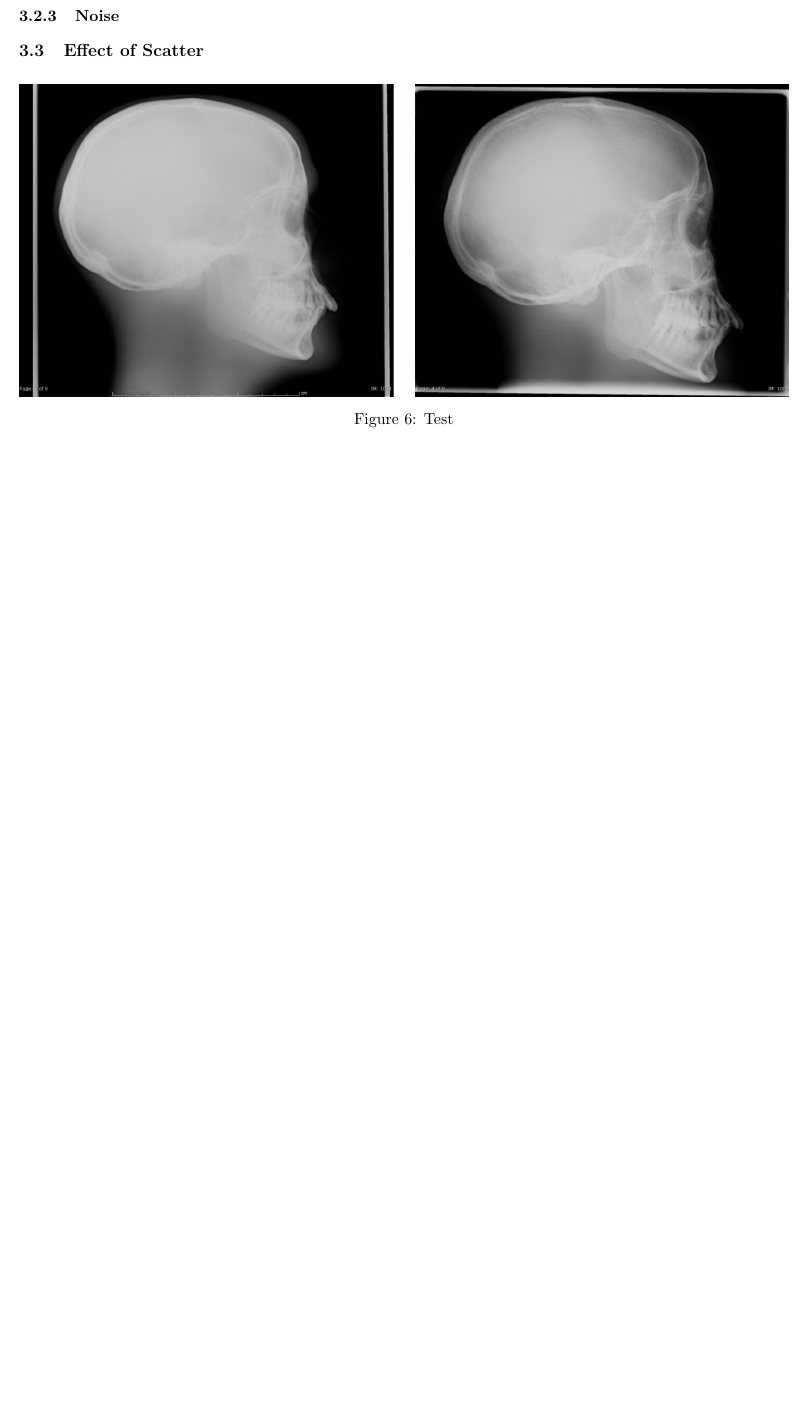
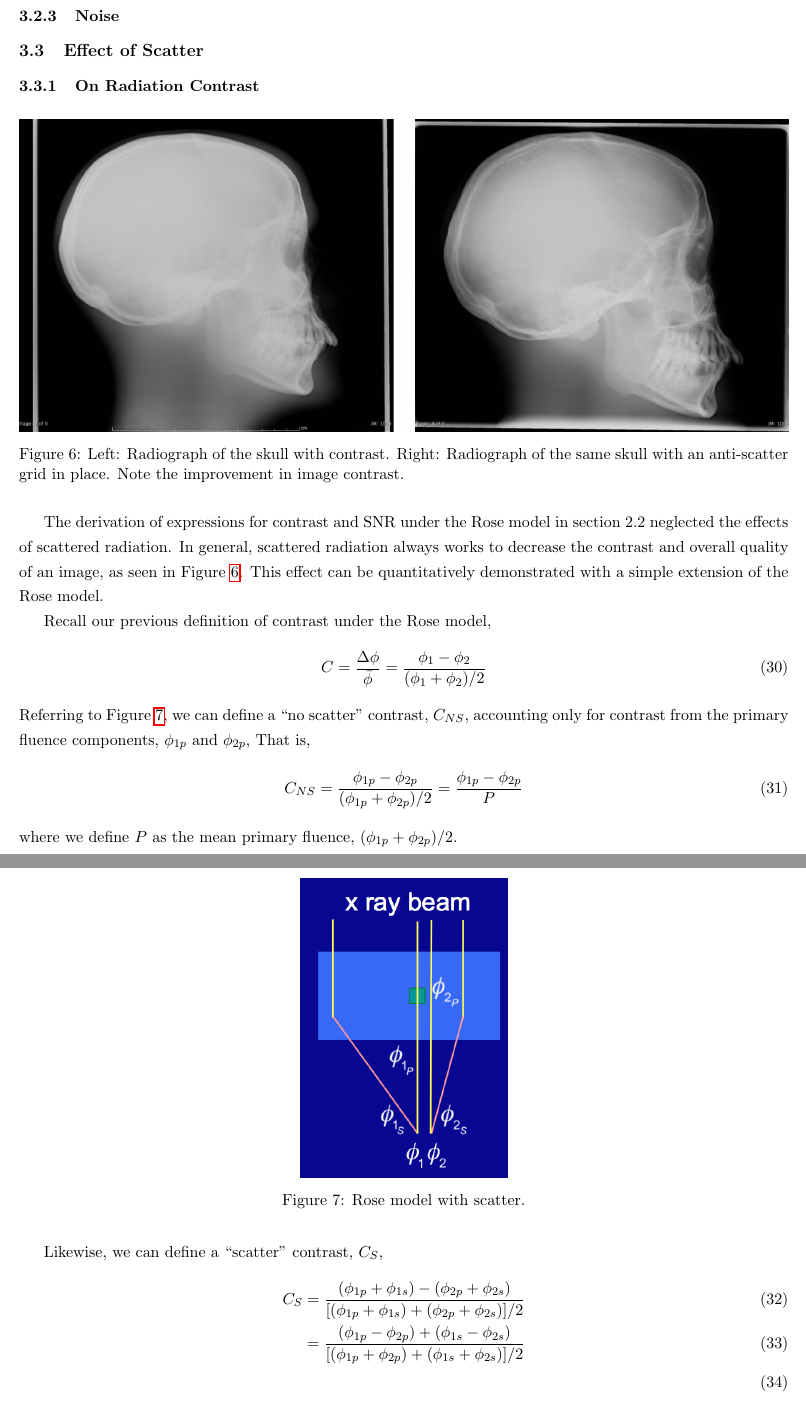
Before and after one commit to talonchandler/mphy386-notes, a LaTeX document (mphy386-notes.tex, which reads tex/xray-imaging.tex): part of page 13 of 16 before the commit and two parts of pages 13 and 14 of 18 after it, the two joined at a grey line, cut so that both start at the same text, the shorter picture padded with empty space. The pictures show the PDF file mphy386-notes.pdf that the author committed with the source.

Commit message:
Adds derivation of rose model contrast with scatter

```diff
--- a/tex/xray-imaging.tex
+++ b/tex/xray-imaging.tex
@@ -440,4 +440,39 @@ Therefore,
 \subsubsection{Resolution}
 \subsubsection{Noise}
 \subsection{Effect of Scatter}
-\fig{img/scatter.png}{1.0}{Test}{scatter}
+
+
+\subsubsection{On Radiation Contrast}
+\fig{img/scatter.png}{1.0}{Left: Radiograph of the skull with contrast. Right:
+  Radiograph of the same skull with an anti-scatter grid in place. Note the
+  improvement in image contrast.}{scatter}
+% I'm assuming an anti-scatter grid is the difference between left and right
+% images, I could be wrong...
+
+The derivation of expressions for contrast and SNR under the Rose model in
+section 2.2 neglected the effects of scattered radiation. In general,
+scattered radiation always works to decrease the contrast and overall
+quality of an image, as seen in Figure \ref{fig:scatter}.
+This effect can be quantitatively demonstrated with a simple extension
+of the Rose model.
+
+% Will make a different figure in the future similar to the one in section 2.2
+\fig{img/rose_with_scatter.png}{5cm}{Rose model with scatter.}{rose_with_scatter}
+
+Recall our previous definition of contrast under the Rose model,
+\begin{align}
+  C = \frac{\Delta \phi}{\bar{\phi}} = \frac{\phi_1 - \phi_2}{(\phi_1 + \phi_2)/2}
+\end{align}
+Referring to Figure \ref{fig:rose_with_scatter}, we can define a
+``no scatter'' contrast, $C_{NS}$, accounting only for contrast from
+the primary fluence components, $\phi_{1p}$ and $\phi_{2p}$, That is,
+\begin{align}
+  C_{NS} = \frac{\phi_{1p} - \phi_{2p}}{(\phi_{1p} + \phi_{2p})/2} = \frac{\phi_{1p} - \phi_{2p}}{P}
+\end{align}
+where we define $P$ as the mean primary fluence, $(\phi_{1p} + \phi_{2p})/2$.
+
+Likewise, we can define a ``scatter'' contrast, $C_S$,
+\begin{align}
+  C_S &= \frac{(\phi_{1p} + \phi_{1s}) - (\phi_{2p} + \phi_{2s})}{[(\phi_{1p} + \phi_{1s}) + (\phi_{2p} + \phi_{2s})]/2}\\
+      &= \frac{(\phi_{1p} - \phi_{2p}) + (\phi_{1s} - \phi_{2s})}{[(\phi_{1p} + \phi_{2p}) + (\phi_{1s} + \phi_{2s})]/2}\\
+\end{align}
```
Also changed, not shown: img/rose_with_scatter.png (added), mphy386-notes.pdf, tex/xray-imaging.tex (21 more changed lines).
